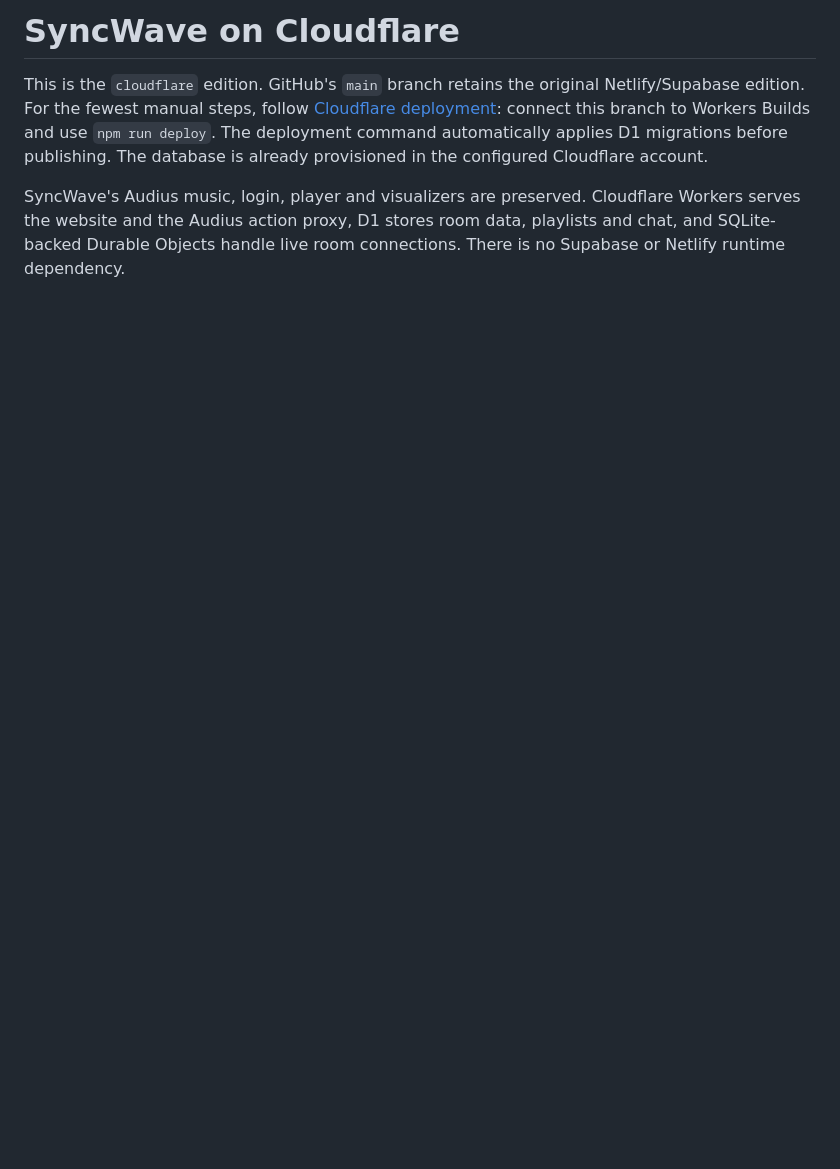
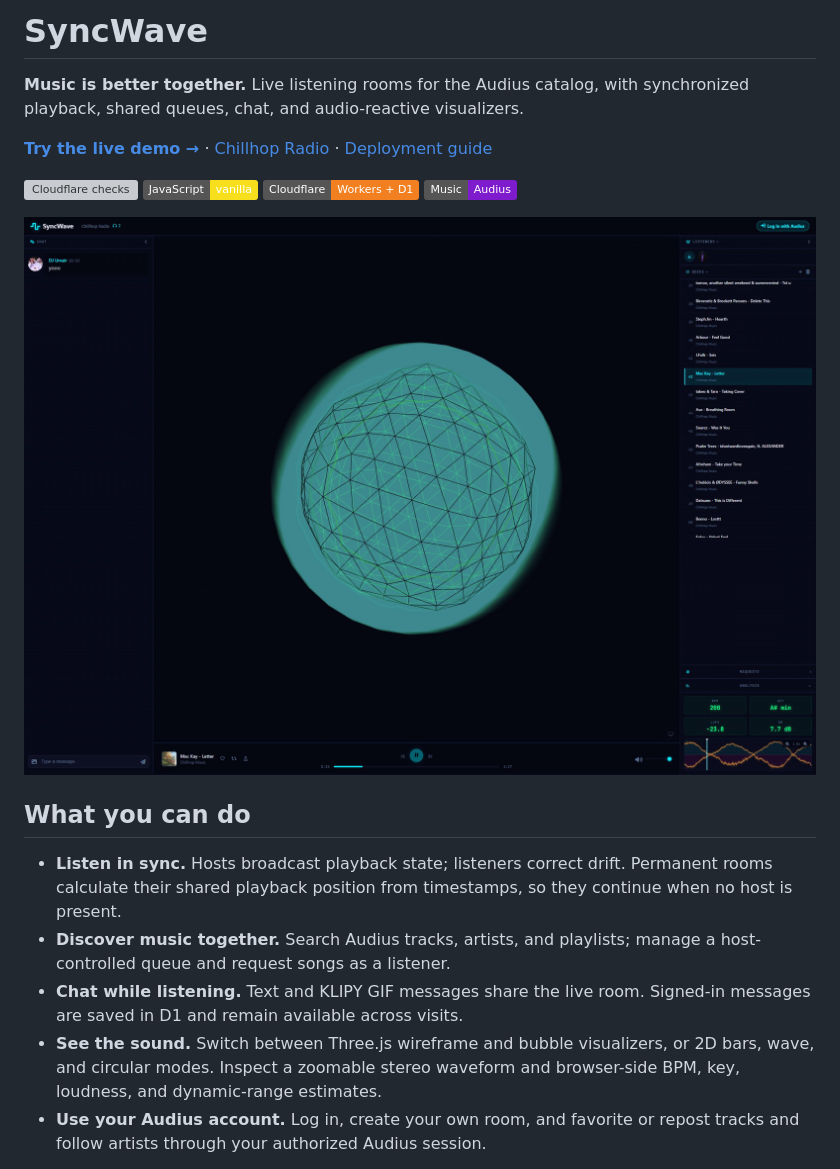
Before and after one commit to xfznprojects/Syncwave, a Markdown page: README.md, the part around one of its changes. GitHub-like rendering; pictures changed too: docs/screenshots/room-3d.png (added); badges without logos; blank space fills up the shorter version; grey boxes are pictures that could not be loaded.

Commit message:
Showcase SyncWave with live screenshots and Pages deployment docs

```diff
--- a/README.md
+++ b/README.md
@@ -1,13 +1,31 @@
-# SyncWave on Cloudflare
+# SyncWave
 
-This is the `cloudflare` edition. GitHub's `main` branch retains the original
-Netlify/Supabase edition. For the fewest manual steps, follow
-[Cloudflare deployment](docs/cloudflare-deployment.md): connect this branch to
-Workers Builds and use `npm run deploy`. The deployment command automatically
-applies D1 migrations before publishing. The database is already provisioned in
-the configured Cloudflare account.
+**Music is better together.** Live listening rooms for the Audius catalog, with
+synchronized playback, shared queues, chat, and audio-reactive visualizers.
 
-SyncWave's Audius music, login, player and visualizers are preserved. Cloudflare
-Workers serves the website and the Audius action proxy, D1 stores room data,
-playlists and chat, and SQLite-backed Durable Objects handle live room connections.
-There is no Supabase or Netlify runtime dependency.
+[**Try the live demo →**](https://syncwaveproject.pages.dev/)
+ · [Chillhop Radio](https://syncwaveproject.pages.dev/#/room/247room1)
+ · [Deployment guide](docs/cloudflare-deployment.md)
+
+![Cloudflare checks](https://github.com/xfznprojects/Syncwave/actions/workflows/cloudflare-checks.yml/badge.svg?branch=main)
+![JavaScript](https://img.shields.io/badge/JavaScript-vanilla-F7DF1E?logo=javascript&logoColor=black)
+![Cloudflare](https://img.shields.io/badge/Cloudflare-Workers%20%2B%20D1-F38020?logo=cloudflare&logoColor=white)
+![Audius](https://img.shields.io/badge/Music-Audius-7E1BCC)
+
+![A live SyncWave room with its 3D visualizer, shared queue, chat and audio analysis](docs/screenshots/room-3d.png)
+
+## What you can do
+
+- **Listen in sync.** Hosts broadcast playback state; listeners correct drift.
+  Permanent rooms calculate their shared playback position from timestamps, so
+  they continue when no host is present.
+- **Discover music together.** Search Audius tracks, artists, and playlists;
+  manage a host-controlled queue and request songs as a listener.
+- **Chat while listening.** Text and KLIPY GIF messages share the live room.
+  Signed-in messages are saved in D1 and remain available across visits.
+- **See the sound.** Switch between Three.js wireframe and bubble visualizers,
+  or 2D bars, wave, and circular modes. Inspect a zoomable stereo waveform and
+  browser-side BPM, key, loudness, and dynamic-range estimates.
+- **Use your Audius account.** Log in, create your own room, and favorite or
+  repost tracks and follow artists through your authorized Audius session.
+
```
Also changed, not shown: other parts of README.md (+93 -111 lines), docs/cloudflare-deployment.md (+100 -56 lines), docs/screenshots/home.png (added), docs/screenshots/room-2d.png (added), docs/screenshots/room-bubble.png (added), 1 other file.
